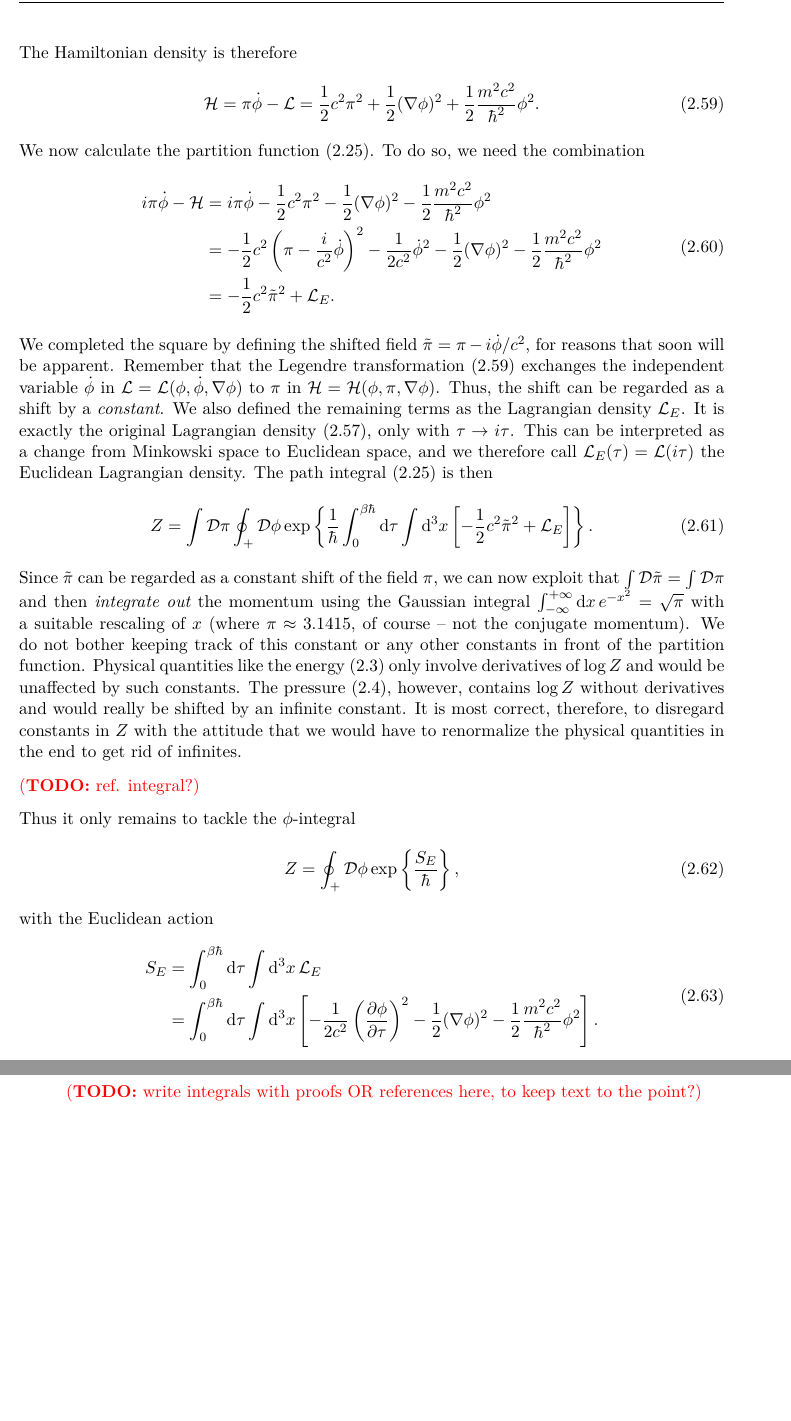
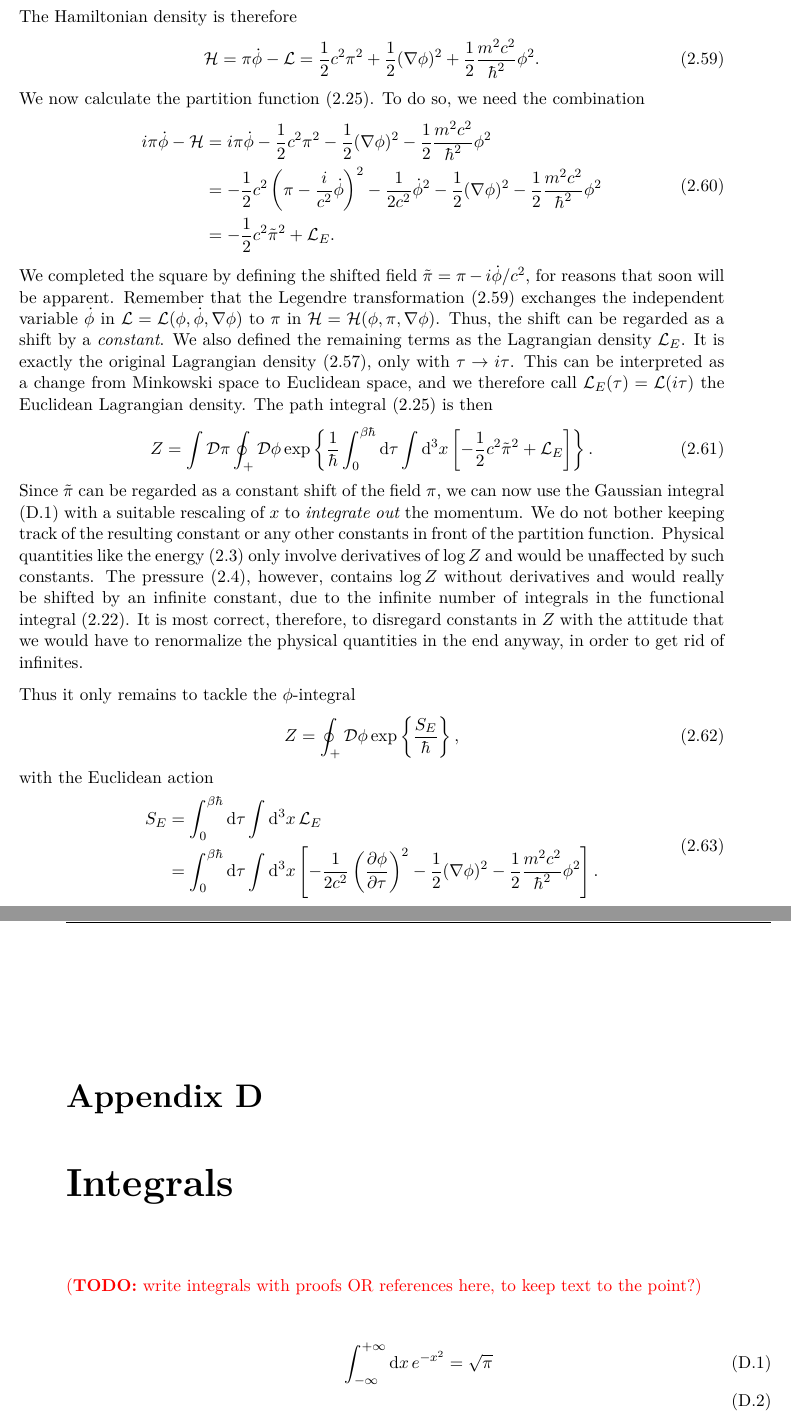
Before and after one commit to hersle/master-thesis, a LaTeX thesis (report/project.tex, which reads report/appendix/appendix.tex, report/chapter2/chapter2.tex): two parts of pages 29 and 52 of 55, joined at a grey line, cut so that both start at the same text, the shorter picture padded with empty space. Compiled offline with XeLaTeX; TikZ figures are drawn from their code, not taken from saved files.

Commit message:
Move Gaussian integral to appendix

```diff
--- a/report/appendix/appendix.tex
+++ b/report/appendix/appendix.tex
@@ -830,6 +830,10 @@ After some simplification, we obtain
 
 \TODO{write integrals with proofs OR references here, to keep text to the point?}
 
+\begin{align}
+	\int_{-\infty}^{+\infty} \dif x \, e^{-x^2} = \sqrt{\pi} \label{eq:integrals:gaussian_sqrtpi} \\
+\end{align}
+
 \chapter{Code}
 
 \section{Derivation of the Tolman-Oppenheimer-Volkoff equation \texorpdfstring{\\}{} without using energy-momentum conservation}
--- a/report/chapter2/chapter2.tex
+++ b/report/chapter2/chapter2.tex
@@ -700,13 +700,11 @@ The path integral \eqref{eq:tft:bosonic_partition_function} is then
 \begin{equation}
 	Z = \int \pathintdif \pi \oint_+ \pathintdif \phi \exp \left\{ \frac{1}{\hbar} \int_0^{\beta \hbar} \dif \tau \int \dif^3 x \left[ - \frac12 c^2 \tilde\pi^2 + \lagr_E \right] \right\} .
 \end{equation}
-Since $\tilde\pi$ can be regarded as a constant shift of the field $\pi$, we can now exploit that $\int \pathintdif \tilde\pi = \int \pathintdif \pi$ and then \emph{integrate out} the momentum using the Gaussian integral $\int_{-\infty}^{+\infty} \dif x \, e^{-x^2} = \sqrt{\pi}$ with a suitable rescaling of $x$ (where $\pi \approx 3.1415$, of course -- not the conjugate momentum).
-We do not bother keeping track of this constant or any other constants in front of the partition function.
+Since $\tilde\pi$ can be regarded as a constant shift of the field $\pi$, we can now use the Gaussian integral \eqref{eq:integrals:gaussian_sqrtpi} with a suitable rescaling of $x$ to \emph{integrate out} the momentum.
+We do not bother keeping track of the resulting constant or any other constants in front of the partition function.
 Physical quantities like the energy \eqref{eq:tft:average_energy} only involve derivatives of $\log Z$ and would be unaffected by such constants.
-The pressure \eqref{eq:tft:average_pressure}, however, contains $\log Z$ without derivatives and would really be shifted by an infinite constant.
-It is most correct, therefore, to disregard constants in $Z$ with the attitude that we would have to renormalize the physical quantities in the end to get rid of infinites.
-
-\TODO{ref. integral?}
+The pressure \eqref{eq:tft:average_pressure}, however, contains $\log Z$ without derivatives and would really be shifted by an infinite constant, due to the infinite number of integrals in the functional integral \eqref{eq:tft:functional_integral}.
+It is most correct, therefore, to disregard constants in $Z$ with the attitude that we would have to renormalize the physical quantities in the end anyway, in order to get rid of infinites.
 
 Thus it only remains to tackle the $\phi$-integral
 \begin{equation}
```
